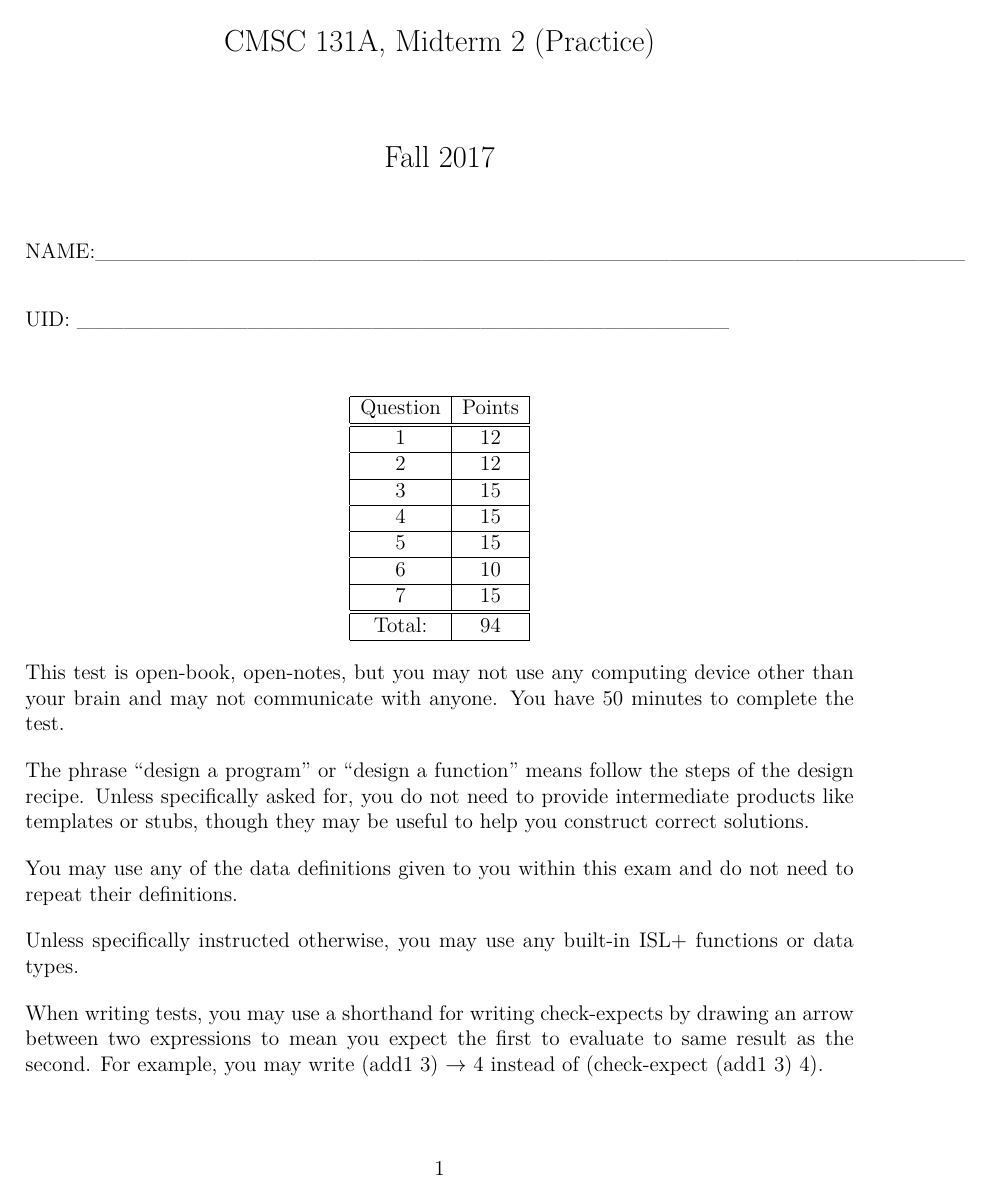
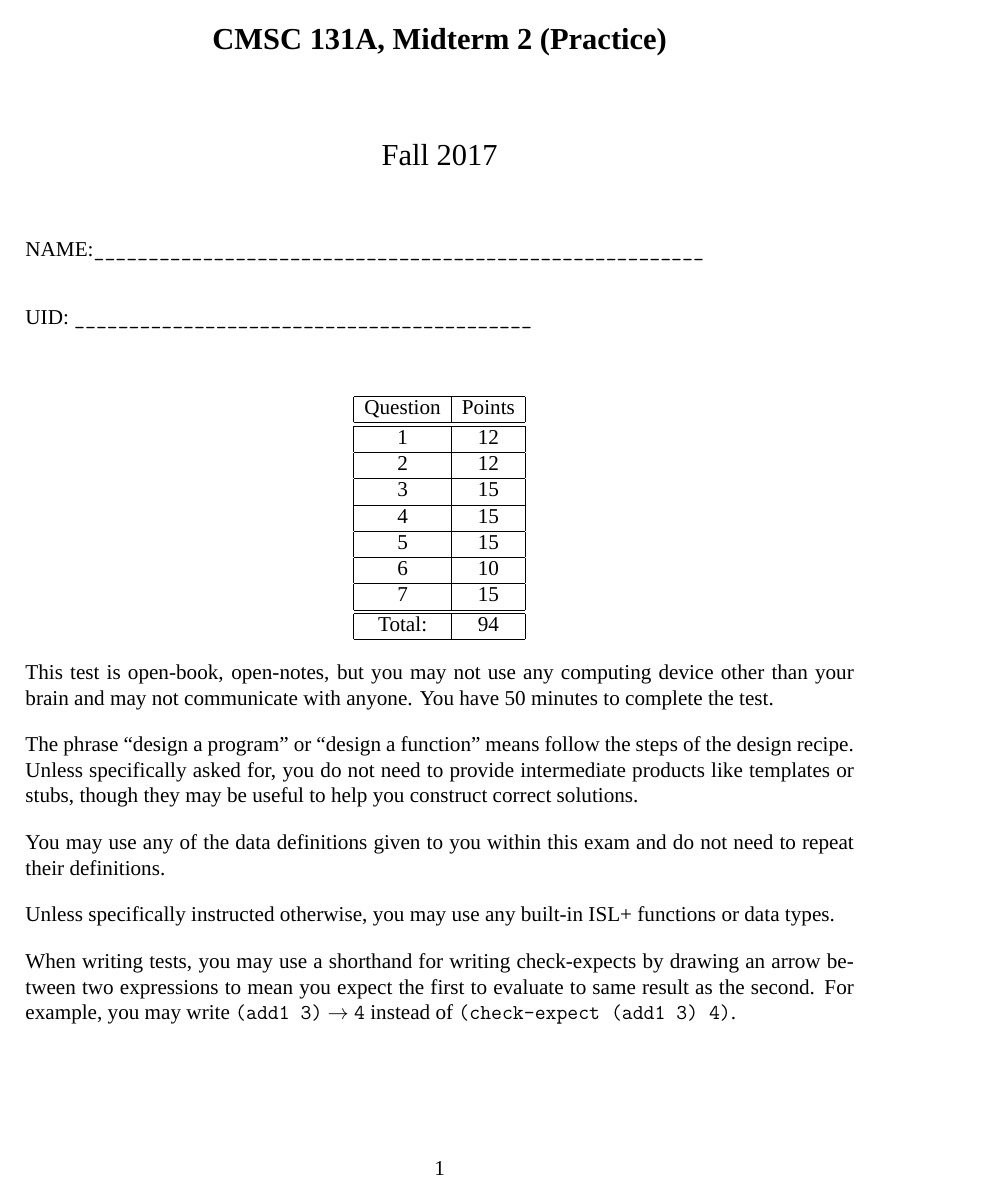
Before and after one commit to plum-umd/fundamentals, a LaTeX problem sheet (1/exams/m2-practice.tex): page 1 of 9. Compiled offline with XeLaTeX; a missing font is replaced by an installed copy or a similar font.

```diff
--- a/1/exams/m2-practice.tex
+++ b/1/exams/m2-practice.tex
@@ -1,8 +1,11 @@
 \documentclass[12pt]{article}
 \usepackage{fullpage}
-\usepackage{times}
 \usepackage{xcolor,censor}
 \usepackage{fancyvrb}
+\usepackage{fontspec}
+\usepackage{alltt}
+
+\setmainfont{Times New Roman}
 
 \censorruleheight=0ex
 %\StopCensoring
```
Also changed, not shown: 1/exams/m2-practice.tex (14 more changed lines).
